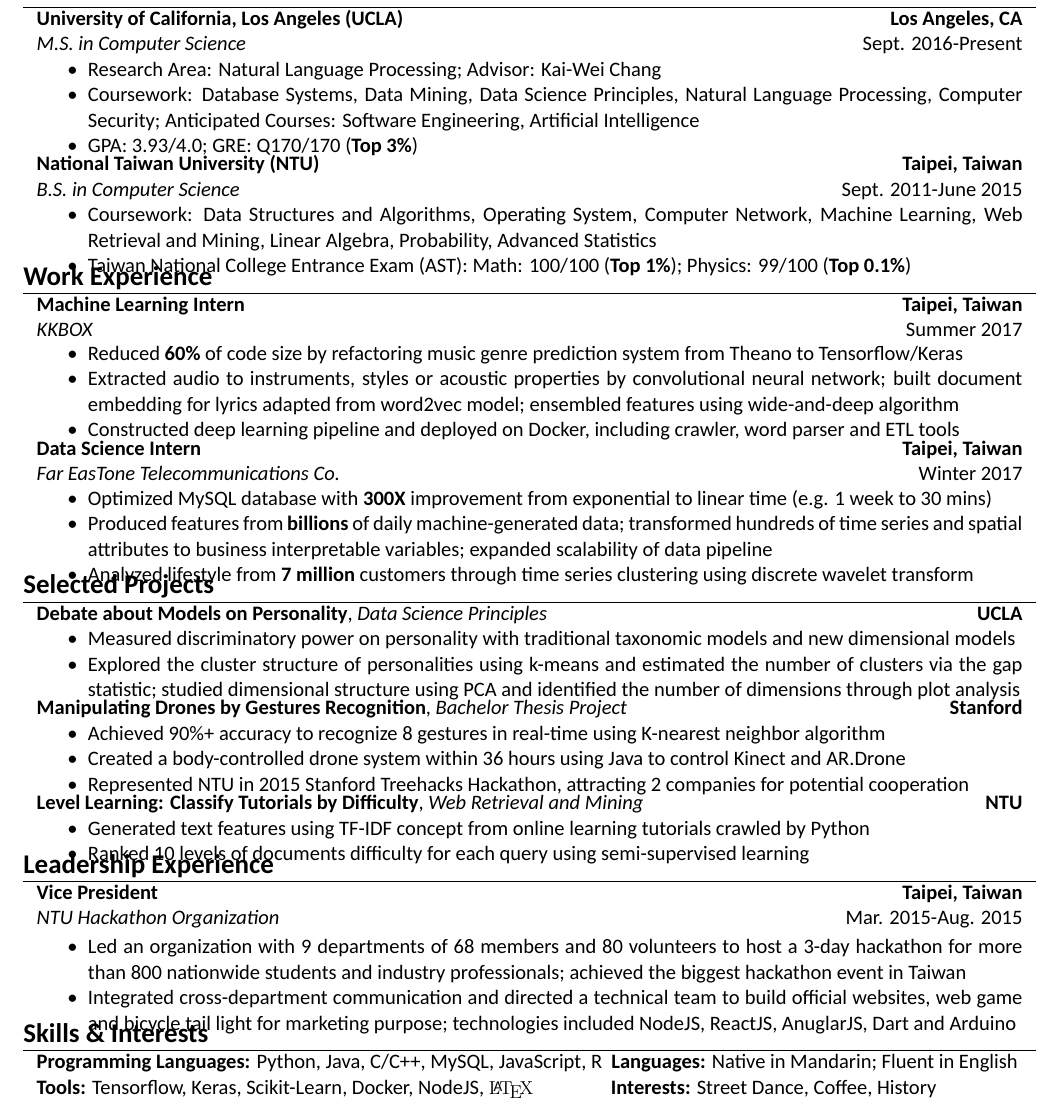
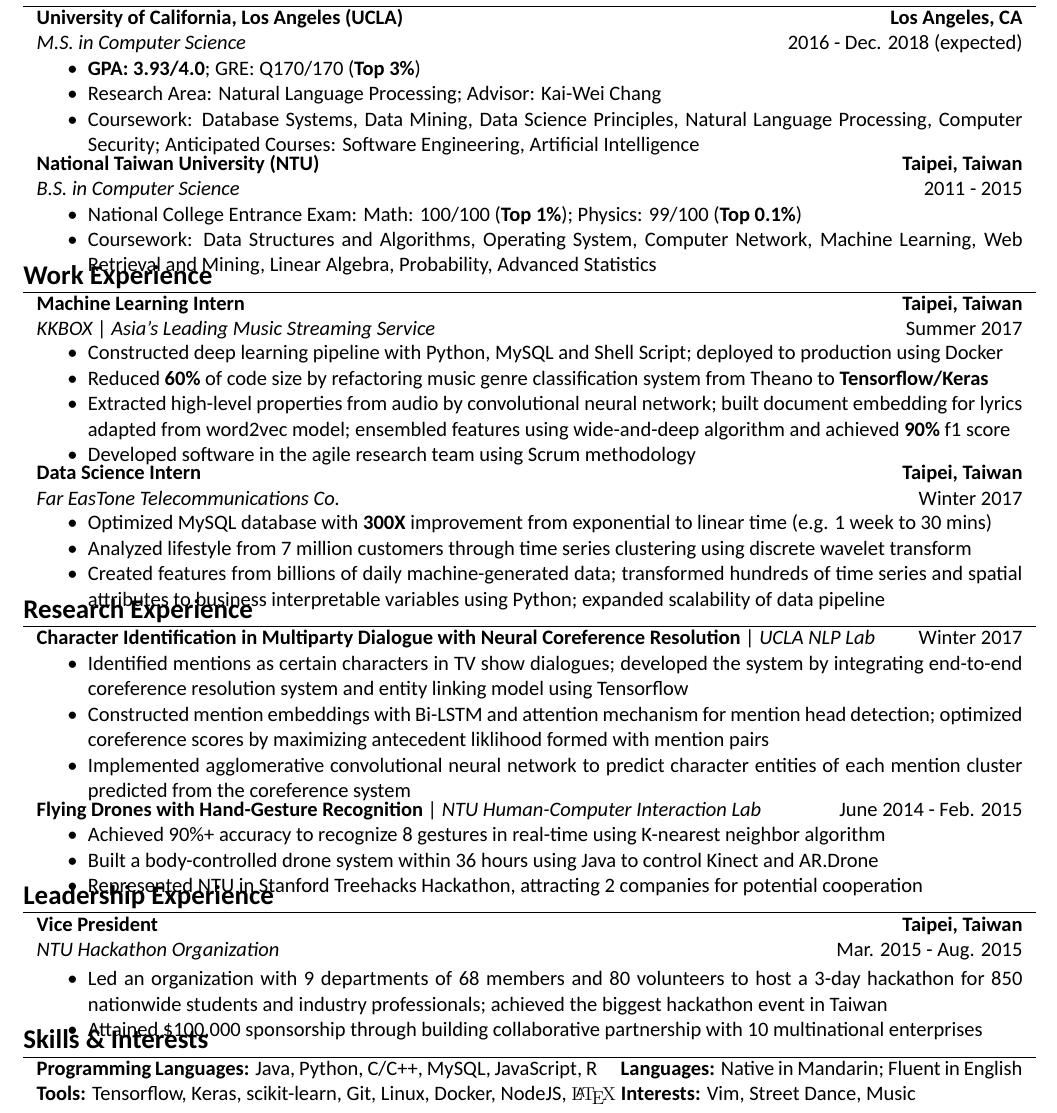
Before and after one commit to puchinc/Resume, a LaTeX CV (Pu-Chin-CHEN-Resume.tex): part of the page, cut so that both start at the same text. Compiled offline with XeLaTeX; a missing font is replaced by an installed copy or a similar font.

Commit message:
v10.0 UCLA NLP Research

```diff
--- a/Pu-Chin-CHEN-Resume.tex
+++ b/Pu-Chin-CHEN-Resume.tex
@@ -21,11 +21,15 @@
 %	PACKAGES AND OTHER DOCUMENT CONFIGURATIONS
 %----------------------------------------------------------------------------------------
 
-\documentclass[a4paper,11pt]{article} % Default font size and paper size
+%\documentclass[a4paper,10.5pt]{article} % Default font size and paper size
+\documentclass[letterpaper,11pt]{article} % Default font size and paper size
 
 \usepackage{fontspec} % For loading fonts
 \defaultfontfeatures{Mapping=tex-text}
 \setmainfont{Calibri} % Main document font
+%\usepackage{ebgaramond,newtxmath,ebgaramond-maths}
+%\usepackage{garamondx}
+%\usepackage{ebgaramond}
 
 \usepackage{array}
 \usepackage{enumitem}
@@ -95,11 +101,12 @@ bottom=0mm,
 % \begin{tabular}{rl}
 \begin{tabular}{p{18.5cm}}
 {\bf{University of California, Los Angeles (UCLA)}}  \hfill \bf{Los Angeles, CA}\\
-{\it M.S. in Computer Science} \hfill  Sept. 2016-Present
+{\it M.S. in Computer Science} \hfill  2016 - Dec. 2018 (expected)
 \begin{itemize}
+\item \textbf{GPA: 3.93/4.0}; GRE: Q170/170 (\textbf{Top 3\%})
+%\item GPA: 3.93/4.0; GRE: Q170/170 (Top 3\%)
 \item Research Area: Natural Language Processing; Advisor: Kai-Wei Chang
-\item Coursework: Database Systems, Data Mining, Data Science Principles, Natural Language Processing, Computer Security; Anticipated Courses: Software Engineering, Artificial Intelligence%; GRE: Q170
-\item GPA: 3.93/4.0; GRE: Q170/170 (\textbf{Top 3\%})\vspace*{-\baselineskip}
+\item Coursework: Database Systems, Data Mining, Data Science Principles, Natural Language Processing, Computer Security; Anticipated Courses: Software Engineering, Artificial Intelligence \vspace*{-\baselineskip}%; GRE: Q170
 \end{itemize}\\
 \vspace{.1mm}
 % \textsc \normalsize\textbf{University of California, Berkeley}  \hfill  \it{July 2013-Aug. 2013}\\ % Summer School \hfill \normalsize \it{GPA: 3.7/4.0} \\
@@ -107,10 +114,11 @@ bottom=0mm,
 % \multicolumn{2}{c}{} \\
 % \vspace{0.5mm}
 {\bf{National Taiwan University (NTU)}} \hfill \bf{Taipei, Taiwan}\\
-{\it B.S. in Computer Science} \hfill Sept. 2011-June 2015
+{\it B.S. in Computer Science} \hfill 2011 - 2015
 \begin{itemize}
-\item Coursework: Data Structures and Algorithms, Operating System, Computer Network, Machine Learning, Web Retrieval and Mining, Linear Algebra, Probability, Advanced Statistics
-\item Taiwan National College Entrance Exam (AST):  Math: 100/100 (\textbf{Top 1\%}); Physics: 99/100 (\textbf{Top 0.1\%})\vspace*{-\baselineskip}
+\item National College Entrance Exam:  Math: 100/100 (\textbf{Top 1\%}); Physics: 99/100 (\textbf{Top 0.1\%})
+%\item National College Entrance Exam:  Math: 100/100 (Top 1\%); Physics: 99/100 (Top 0.1\%)
+\item Coursework: Data Structures and Algorithms, Operating System, Computer Network, Machine Learning, Web Retrieval and Mining, Linear Algebra, Probability, Advanced Statistics \vspace*{-\baselineskip}
 \end{itemize}
 % \hfill \it{Overall GPA: 3.16/4.3; Last 60 GPA: 3.52/4.3}\\
 % \hfill \it{Last 60 GPA: 3.46/4.0}\\
@@ -123,12 +131,15 @@ bottom=0mm,
 \begin{tabular}{p{18.5cm}}
 
 {\bf{Machine Learning Intern}} \hfill \bf{Taipei, Taiwan}\\
-{\it KKBOX} \hfill  Summer 2017\\%& \it Taipei, Taiwan\\
+{\it KKBOX} | {\it Asia's Leading Music Streaming Service } \hfill  Summer 2017\\%& \it Taipei, Taiwan\\
 \begin{itemize}
 \vspace{-3mm}
-\item Reduced {\bf 60\%} of code size by refactoring music genre prediction system from Theano to Tensorflow/Keras
-\item Extracted audio to instruments, styles or acoustic properties by convolutional neural network; built document embedding for lyrics adapted from word2vec model; ensembled features using wide-and-deep algorithm
-\item Constructed deep learning pipeline and deployed on Docker, including crawler, word parser and ETL tools  \vspace*{-\baselineskip}
+%\item Reduced 60\% of code size by refactoring music genre prediction system from Theano to Tensorflow/Keras
+%\item Constructed deep learning pipeline and deployed on {\bf Docker}, including crawler, word parser and ETL tools
+\item Constructed deep learning pipeline with Python, MySQL and Shell Script; deployed to production using Docker
+\item Reduced {\bf 60\%} of code size by refactoring music genre classification system from Theano to {\bf Tensorflow/Keras}
+\item Extracted high-level properties from audio by convolutional neural network; built document embedding for lyrics adapted from word2vec model; ensembled features using wide-and-deep algorithm and achieved {\bf 90\%} f1 score
+\item Developed software in the agile research team using Scrum methodology \vspace*{-\baselineskip}
 \end{itemize} \\
 \vspace{.1mm}
 
@@ -137,8 +148,8 @@ bottom=0mm,
 \begin{itemize}
 \vspace{-3mm}
 \item Optimized MySQL database with {\bf300X} improvement from exponential to linear time (e.g. 1 week to 30 mins)
-\item Produced features from {\bf billions} of daily machine-generated data; transformed hundreds of time series and spatial attributes to business interpretable variables; expanded scalability of data pipeline
-\item Analyzed lifestyle from {\bf7 million} customers through time series clustering using discrete wavelet transform\vspace*{-\baselineskip}
+\item Analyzed lifestyle from 7 million customers through time series clustering using discrete wavelet transform
+\item Created features from billions of daily machine-generated data; transformed hundreds of time series and spatial attributes to business interpretable variables using Python; expanded scalability of data pipeline \vspace*{-\baselineskip}
 \end{itemize}
 %\item Analyzed lifestyle from {\bf7 million} customers through trajectory mining and time series clustering using discrete wavelet transform; eliminated anomaly data uising outlier detection\vspace*{-\baselineskip}
 %\end{itemize}
@@ -149,44 +160,42 @@ bottom=0mm,
 %	PROJECTS
 %----------------------------------------------------------------------------------------
 
-\section{\Large\bf\textsc{Selected Projects}}
+%\section{\Large\bf\textsc{Selected Projects}}
+\section{\Large\bf\textsc{Research Experience}}
 \begin{tabular}{p{18.5cm}}
 
-%{\bf{Analyzing The Analyzers on StackOverflow Job Survey}}, {\it{Data Science Principles}} \hfill {\bf{UCLA}}
-%\begin{itemize}
-%\item Preprocessed noisy data and handled missing value by scikit-learn and pandas \hfill Spring 2017
-%\item Analyzed data scientists characteristics by extracting latent vector using Nonnegative Matrix Factorization \vspace*{-\baselineskip}
-%\end{itemize} \\
-%\vspace{.1mm}
-
-{\bf{Debate about Models on Personality}}, {\it{Data Science Principles}} \hfill {\bf{UCLA}}
-\begin{itemize}
-\item Measured discriminatory power on personality with traditional taxonomic models and new dimensional models %\hfill Spring 2017
-\item Explored the cluster structure of personalities using k-means and estimated the number of clusters via the gap statistic; studied dimensional structure using PCA and identified the number of dimensions through plot analysis\vspace*{-\baselineskip}
-\end{itemize} \\
-\vspace{.1mm}
-
 %{\bf{Movie Database System with Web Interface}}, {\it{Database Systems}} \hfill {\bf{UCLA}}
+%{\bf{Movie Database System with Web Interface}} | {\it{Database Systems}} \hfill Fall 2016
 %\begin{itemize}
 %\item Unified a variety of querying, browsing and data adding functionality as an easy-to-use Web Service %\hfill Fall 2016
 %\item Launched a movie database system using MySQL with PHP and Apache2 server handling 100,000+ data\vspace*{-\baselineskip}
 %\end{itemize} \\
 %\vspace{.1mm}
 
-\href{https://www.youtube.com/watch?v=jxsZaQ6PcXU}{\bf{Manipulating Drones by Gestures Recognition}}, {\it{Bachelor Thesis Project}} \hfill {\bf{Stanford}}
+{\bf{Character Identification in Multiparty Dialogue with Neural Coreference Resolution}} | {\it{UCLA NLP Lab}} \hfill Winter 2017
+\begin{itemize}
+\item Identified mentions as certain characters in TV show dialogues; developed the system by integrating end-to-end coreference resolution system and entity linking model using Tensorflow
+\item Constructed mention embeddings with Bi-LSTM and attention mechanism for mention head detection; optimized coreference scores by maximizing antecedent liklihood formed with mention pairs
+\item Implemented agglomerative convolutional neural network to predict character entities of each mention cluster predicted from the coreference system \vspace*{-\baselineskip}
+\end{itemize} \\
+\vspace{.1mm}
+
+%\href{https://www.youtube.com/watch?v=jxsZaQ6PcXU}{\bf{Manipulating Drones by Gestures Recognition}} | {\it{Bachelor Thesis Project}} \hfill {\bf{Stanford}}
+\href{https://www.youtube.com/watch?v=jxsZaQ6PcXU}{\bf{Flying Drones with Hand-Gesture Recognition}} | {\it NTU Human-Computer Interaction Lab} \hfill  June 2014 - Feb. 2015
 \begin{itemize}%[leftmargin=25pt]
 \item Achieved 90\%+ accuracy to recognize 8 gestures in real-time using K-nearest neighbor algorithm %\hfill Winter 2015
-\item Created a body-controlled drone system within 36 hours using Java to control Kinect and AR.Drone
-\item Represented NTU in 2015 Stanford Treehacks Hackathon, attracting 2 companies for potential cooperation \vspace*{-\baselineskip}
+\item Built a body-controlled drone system within 36 hours using Java to control Kinect and AR.Drone
+\item Represented NTU in Stanford Treehacks Hackathon, attracting 2 companies for potential cooperation \vspace*{-\baselineskip}
 % \item Summarised a set of most intuitive in-air gestures reflecting user behaviours such as ease of recognition, consistency, reversibility, and versatility, making it a good candidate for deployment in drone systems; presented a taxonomy useful for analysing and characterising gestures in drone development.\vspace*{-\baselineskip}
 \end{itemize}\\
-\vspace{.1mm}
+%\vspace{.1mm}
 
-{\bf{Level Learning: Classify Tutorials by Difficulty}}, {\it{Web Retrieval and Mining}} \hfill {\bf{NTU}}
-\begin{itemize}
-\item Generated text features using TF-IDF concept from online learning tutorials crawled by Python %\hfill Spring 2014
-\item Ranked 10 levels of documents difficulty for each query using semi-supervised learning\vspace*{-\baselineskip}
-\end{itemize}\\
+%{\bf{Level Learning: Classify Tutorials by Difficulty}} | {\it{Web Retrieval and Mining}} \hfill {\bf{NTU}}
+%{\bf{Level Learning: Classify Tutorials by Difficulty}} | {\it Web Retrieval and Mining} \hfill Spring 2014
+%\begin{itemize}
+%\item Generated text features using TF-IDF concept from online learning tutorials crawled by Python %\hfill Spring 2014
+%\item Ranked 10 levels of documents difficulty for each query using semi-supervised learning\vspace*{-\baselineskip}
+%\end{itemize}\\
 %
 \end{tabular}
 
@@ -196,12 +205,13 @@ bottom=0mm,
 \section{\Large\bf\textsc{Leadership Experience}}
 \begin{tabular}{p{18.5cm}}
 {\bf{Vice President}} \hfill \bf{Taipei, Taiwan}\\
-{\it NTU Hackathon Organization}\hfill Mar. 2015-Aug. 2015\\ %& \it Taipei, Taiwan\\
+{\it NTU Hackathon Organization}\hfill Mar. 2015 - Aug. 2015\\ %& \it Taipei, Taiwan\\
 \begin{itemize}
 \vspace{-2mm}
-\item Led an organization with 9 departments of 68 members and 80 volunteers to host a 3-day hackathon for more than 800 nationwide students and industry professionals; achieved the biggest hackathon event in Taiwan
-\item Integrated cross-department communication and directed a technical team to build official websites, web game and bicycle tail light for marketing purpose; technologies included NodeJS, ReactJS, AnuglarJS, Dart and Arduino\vspace*{-\baselineskip}
-% \item Achieved sponsorship for more than NT\$3,000,000 through building collaborative partnership with 10 multinational enterprises such as
+\item Led an organization with 9 departments of 68 members and 80 volunteers to host a 3-day hackathon for 850 nationwide students and industry professionals; achieved the biggest hackathon event in Taiwan
+\item Attained \$100,000 sponsorship through building collaborative partnership with 10 multinational enterprises\vspace*{-\baselineskip}
+%\item Integrated cross-department communication and directed a technical team to build official websites, web game and bicycle tail light for marketing purpose; technologies included NodeJS, ReactJS, AnuglarJS, Dart and Arduino\vspace*{-\baselineskip}
+%% \item Achieved sponsorship for more than NT\$3,000,000 through building collaborative partnership with 10 multinational enterprises such as
 % Foxconn, Taipei City Government, Tutor ABC, Plug\&Play, CyberLink. \vspace*{-\baselineskip}
 \end{itemize}\\
 \end{tabular}
@@ -213,10 +223,10 @@ bottom=0mm,
 
 \section{\Large\bf\textsc{Skills \& Interests}}
 \begin{tabular}{p{18.5cm}}
-{\bf{Programming Languages:}} Python, Java, C/C++, MySQL, JavaScript, R
-\hspace{0mm} {\bf{Languages:}} Native in Mandarin; Fluent in English\\
-{\bf{Tools:}} Tensorflow, Keras, Scikit-Learn, Docker, NodeJS, {\fb \LaTeX}
-\hspace{12.8mm} {\bf{Interests:}} \href{https://www.youtube.com/playlist?list=PLVWomxSv1AgmLxMTgWlp6P3LFdct88ImL}{Street Dance}, Coffee, History\\
+{\bf{Programming Languages:}} Java, Python, C/C++, MySQL, JavaScript, R
+\hspace{3mm} {\bf{Languages:}} Native in Mandarin; Fluent in English\\
+{\bf{Tools:}} Tensorflow, Keras, scikit-learn, Git, Linux, Docker, NodeJS, {\fb \LaTeX}
+\hspace{-0.8mm} {\bf{Interests:}} Vim, \href{https://www.youtube.com/playlist?list=PLVWomxSv1AgmLxMTgWlp6P3LFdct88ImL}{Street Dance}, Music\\
 %{\bf{Proficient in:}} Python, Tensorflow, Keras, Java, C/C++, MySQL, Docker
 %\hspace{-0.7mm} {\bf{Familiar with:}} R, PHP, JavaScript, NodeJS, {\fb \LaTeX}\\
 % \normalsize\textbf{Interests:} Street Dance, Swing Dance, Chinese History\\
```
Also changed, not shown: Pu-Chin-CHEN-Resume.pdf, Pu-Chin-CHEN-Resume.tex (6 more changed lines), 1 other file.
